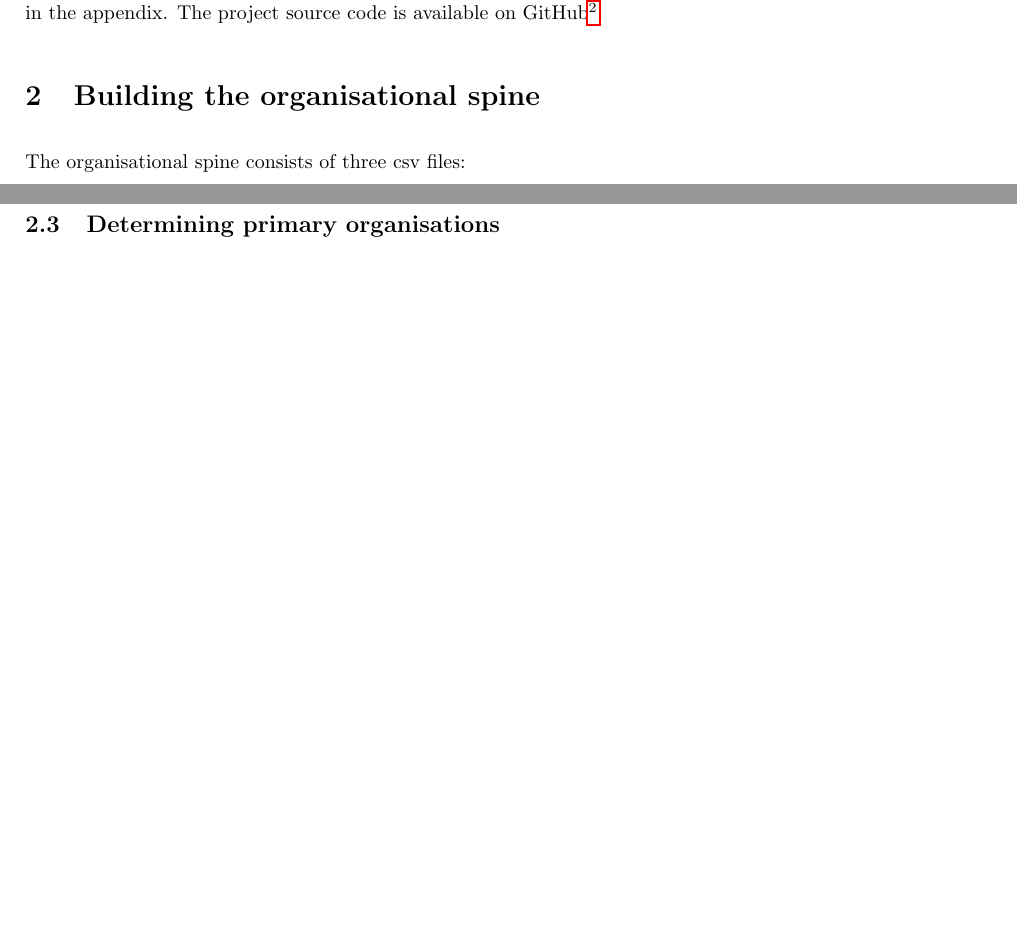
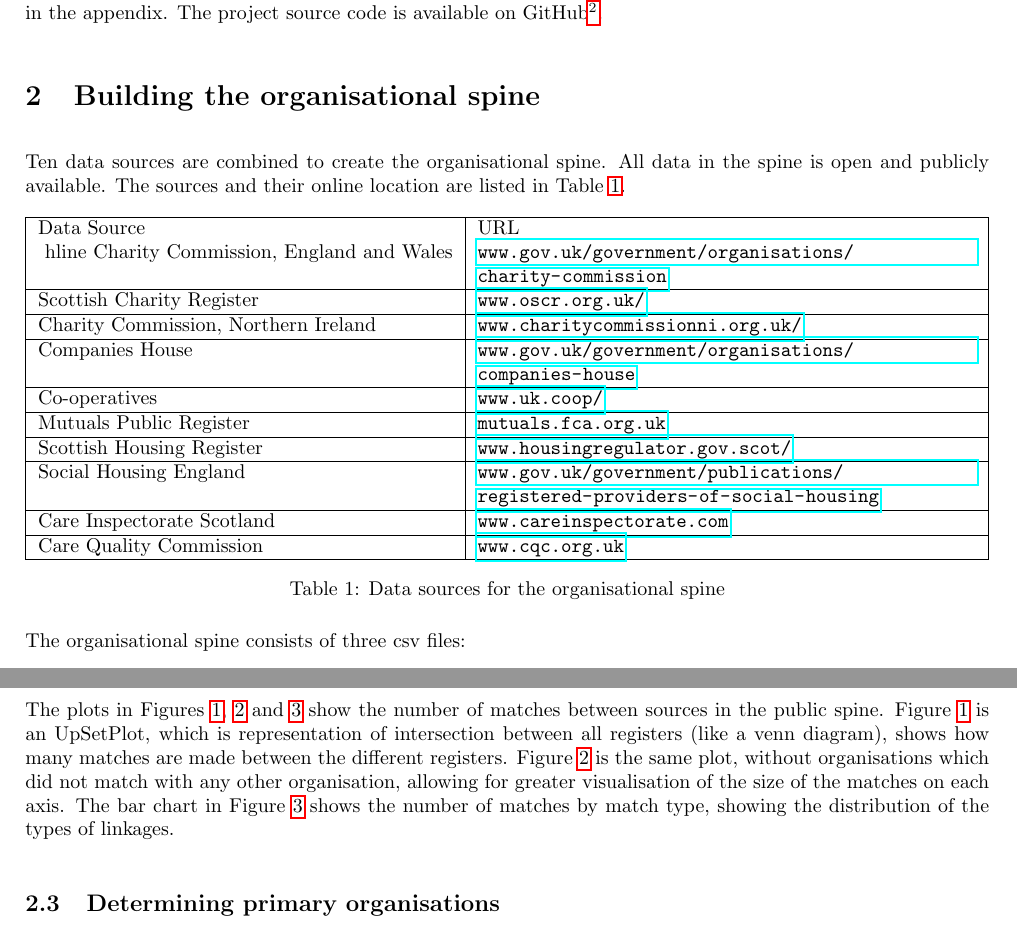
Before and after one commit to uk-third-sector-database/tso-database-builder, a LaTeX document (builder.tex): two parts of pages 1 and 5 of 21 before the commit and two parts of pages 1 and 5 of 22 after it, joined at a grey line, cut so that both start at the same text, the shorter picture padded with empty space. Compiled offline with pdfLaTeX.

Commit message:
updates to builder.tex

```diff
--- a/builder.tex
+++ b/builder.tex
@@ -43,6 +43,28 @@
 
 \section{Building the organisational spine}
 
+Ten data sources are combined to create the organisational spine. All data in the spine is open and publicly available. The sources and
+their online location are listed in Table \ref{tab:sources}.
+
+\begin{table}[h]
+\centering
+\begin{tabularx}{\textwidth}{|l|X|}
+\hline
+Data Source & URL \\ \ hline
+Charity Commission, England and Wales	& \url{www.gov.uk/government/organisations/charity-commission}\\ \hline
+Scottish Charity Register	& \url{www.oscr.org.uk/}\\ \hline
+Charity Commission, Northern Ireland	& \url{www.charitycommissionni.org.uk/} \\ \hline
+Companies House 	& \url{www.gov.uk/government/organisations/companies-house} \\ \hline
+Co-operatives 	& \url{www.uk.coop/} \\ \hline
+Mutuals Public Register 	& \url{mutuals.fca.org.uk} \\ \hline
+Scottish Housing Register 	& \url{www.housingregulator.gov.scot/} \\ \hline
+Social Housing England 	& \url{www.gov.uk/government/publications/registered-providers-of-social-housing} \\ \hline
+Care Inspectorate Scotland 	& \url{www.careinspectorate.com} \\ \hline
+Care Quality Commission 	& \url{www.cqc.org.uk}\\ \hline
+\end{tabularx}
+\caption{Data sources for the organisational spine}
+\label{tab:sources}
+\end{table}
 
 
 The organisational spine consists of three csv files:
@@ -197,3 +219,11 @@
 \subsection{Match types visualised}
 \label{sec:match_vis}
 
+The plots in Figures \ref{fig:Matches1}, \ref{fig:Matches2} and \ref{fig:Matches3}
+show the number of matches between sources in the public spine.
+Figure \ref{fig:Matches1} is an UpSetPlot, which is representation of intersection between all registers (like a venn
+ diagram), shows how many matches are made
+between the different registers. Figure \ref{fig:Matches2} is the same plot, without organisations which did not match
+with any other organisation, allowing for greater visualisation of the size of the matches on each axis.
+The bar chart in Figure \ref{fig:Matches3} shows the number of matches by match type,
+showing the distribution of the types of linkages.
@@ -206,4 +248,5 @@
-\label{fig:Matches}
+\caption{Distrubution of match types used to deduplicate the spine}
+\label{fig:Matches3}
 \end{figure}
 
 
```
Also changed, not shown: builder.pdf, builder.tex (24 more changed lines).
